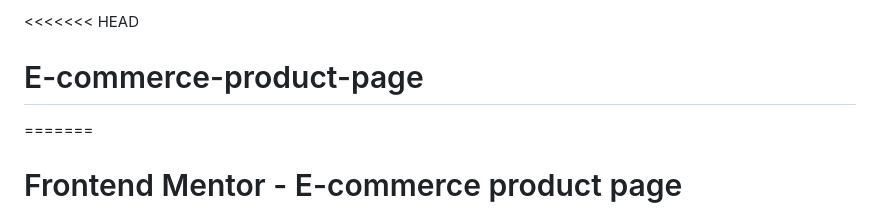
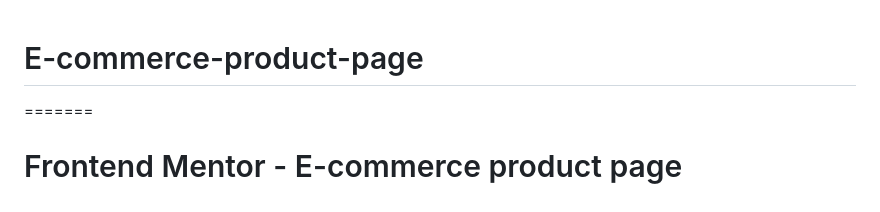
Before and after one commit to Chebbi-Ghaith/E-commerce-product-page, a Markdown page: README.md, the part around the change. GitHub-like rendering.

```diff
--- a/README.md
+++ b/README.md
@@ -1,4 +1,4 @@
-<<<<<<< HEAD
+
 # E-commerce-product-page
 =======
 # Frontend Mentor - E-commerce product page
```
